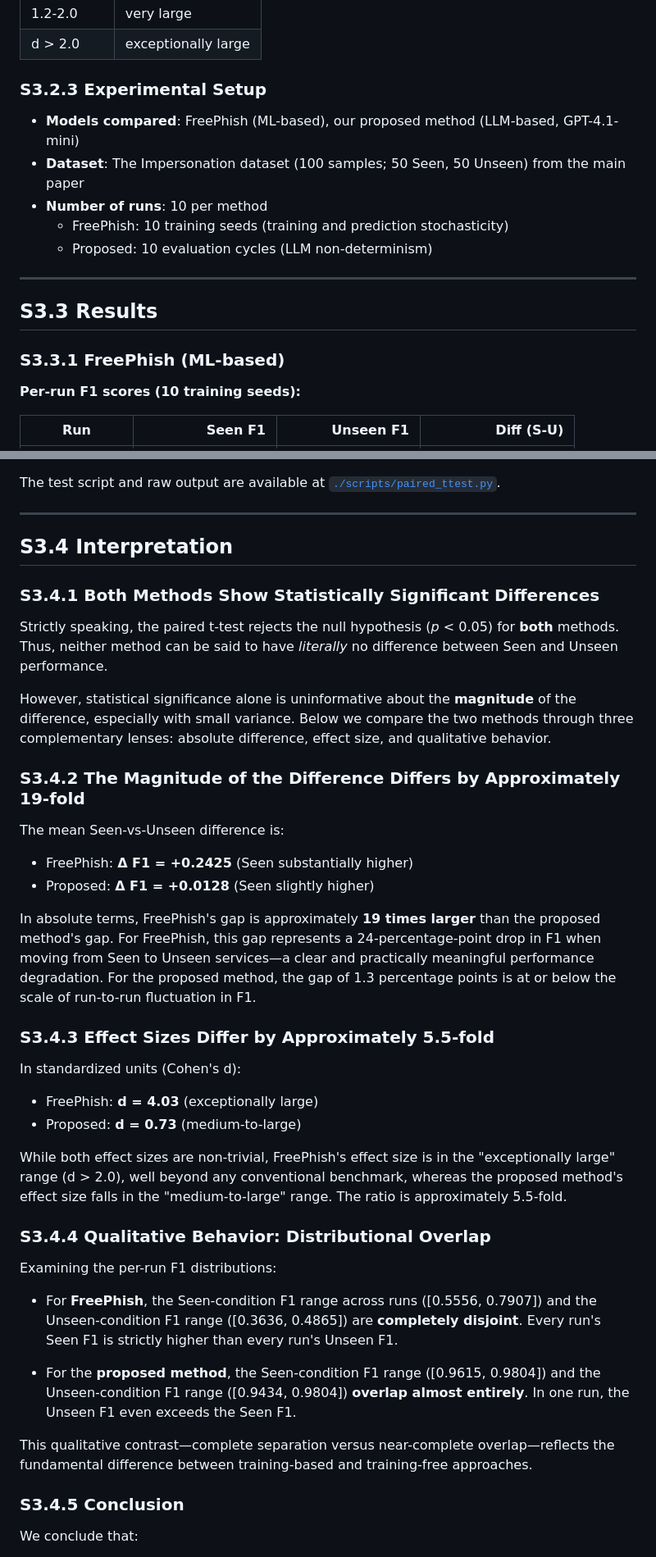
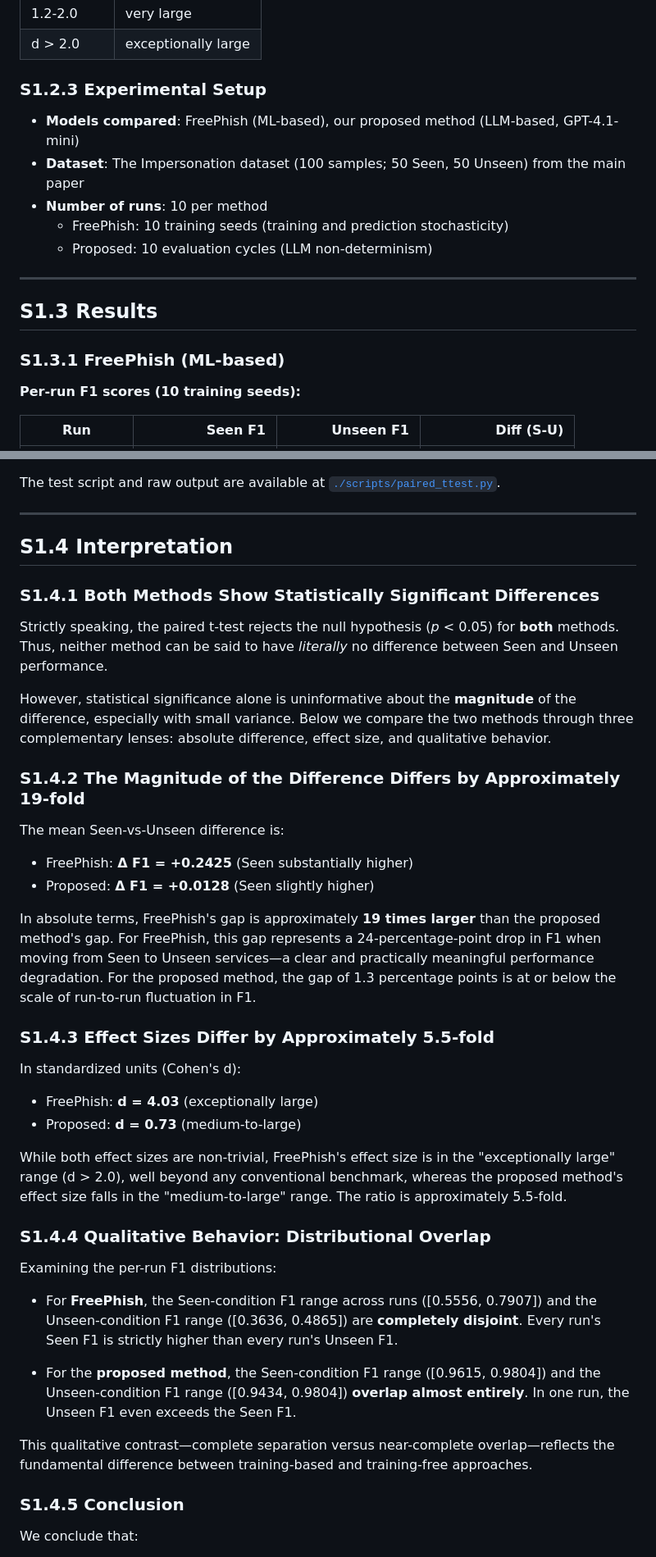
Before and after one commit to INU-SHO/shared-domain-phish-detector, a Markdown page: supplementary/S1_statistical_tests.md, 2 parts joined by grey strips. Shown at 82% size. Rendered like a GitHub page.

```diff
--- a/supplementary/S1_statistical_tests.md
+++ b/supplementary/S1_statistical_tests.md
@@ -86,7 +86,7 @@ Cohen's conventional benchmarks are:
 | 1.2-2.0    | very large           |
 | d > 2.0    | exceptionally large  |
 
-### S3.2.3 Experimental Setup
+### S1.2.3 Experimental Setup
 
 - **Models compared**: FreePhish (ML-based), our proposed method (LLM-based, GPT-4.1-mini)
 - **Dataset**: The Impersonation dataset (100 samples; 50 Seen, 50 Unseen) from the main paper
@@ -96,9 +96,9 @@ Cohen's conventional benchmarks are:
 
 ---
 
-## S3.3 Results
+## S1.3 Results
 
-### S3.3.1 FreePhish (ML-based)
+### S1.3.1 FreePhish (ML-based)
 
 **Per-run F1 scores (10 training seeds):**
 
@@ -168,9 +168,9 @@ The test script and raw output are available at
 
 ---
 
-## S3.4 Interpretation
+## S1.4 Interpretation
 
-### S3.4.1 Both Methods Show Statistically Significant Differences
+### S1.4.1 Both Methods Show Statistically Significant Differences
 
 Strictly speaking, the paired t-test rejects the null hypothesis
 (*p* < 0.05) for **both** methods. Thus, neither method can be said
@@ -182,7 +182,7 @@ However, statistical significance alone is uninformative about the
 Below we compare the two methods through three complementary lenses:
 absolute difference, effect size, and qualitative behavior.
 
-### S3.4.2 The Magnitude of the Difference Differs by Approximately 19-fold
+### S1.4.2 The Magnitude of the Difference Differs by Approximately 19-fold
 
 The mean Seen-vs-Unseen difference is:
 
@@ -196,7 +196,7 @@ to Unseen services—a clear and practically meaningful performance
 degradation. For the proposed method, the gap of 1.3 percentage
 points is at or below the scale of run-to-run fluctuation in F1.
 
-### S3.4.3 Effect Sizes Differ by Approximately 5.5-fold
+### S1.4.3 Effect Sizes Differ by Approximately 5.5-fold
 
 In standardized units (Cohen's d):
 
@@ -209,7 +209,7 @@ conventional benchmark, whereas the proposed method's effect size
 falls in the "medium-to-large" range. The ratio is approximately
 5.5-fold.
 
-### S3.4.4 Qualitative Behavior: Distributional Overlap
+### S1.4.4 Qualitative Behavior: Distributional Overlap
 
 Examining the per-run F1 distributions:
 
@@ -227,7 +227,7 @@ This qualitative contrast—complete separation versus near-complete
 overlap—reflects the fundamental difference between training-based
 and training-free approaches.
 
-### S3.4.5 Conclusion
+### S1.4.5 Conclusion
 
 We conclude that:
 
```
Also changed, not shown: other parts of supplementary/S1_statistical_tests.md (+75 -9 lines).
